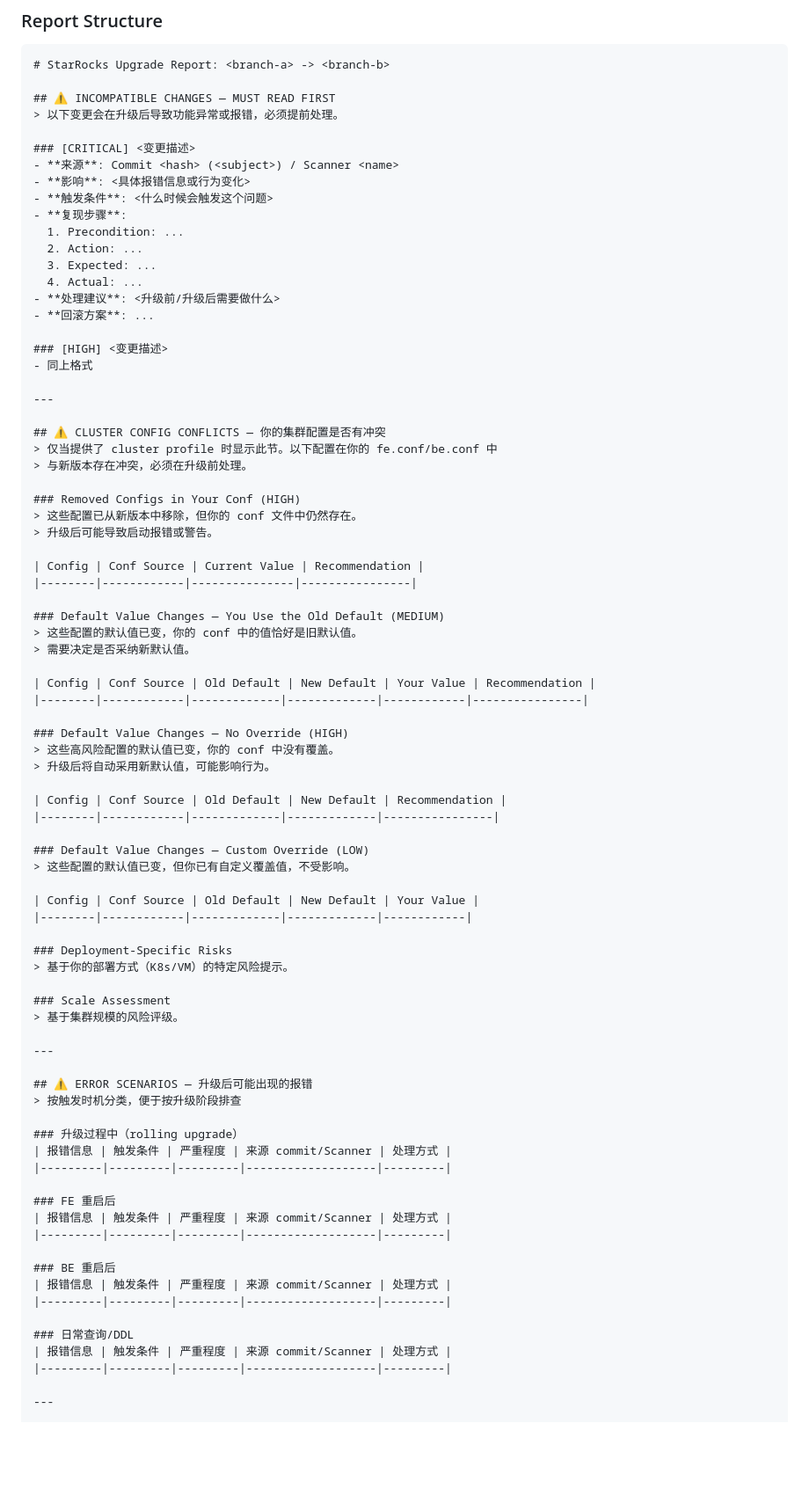
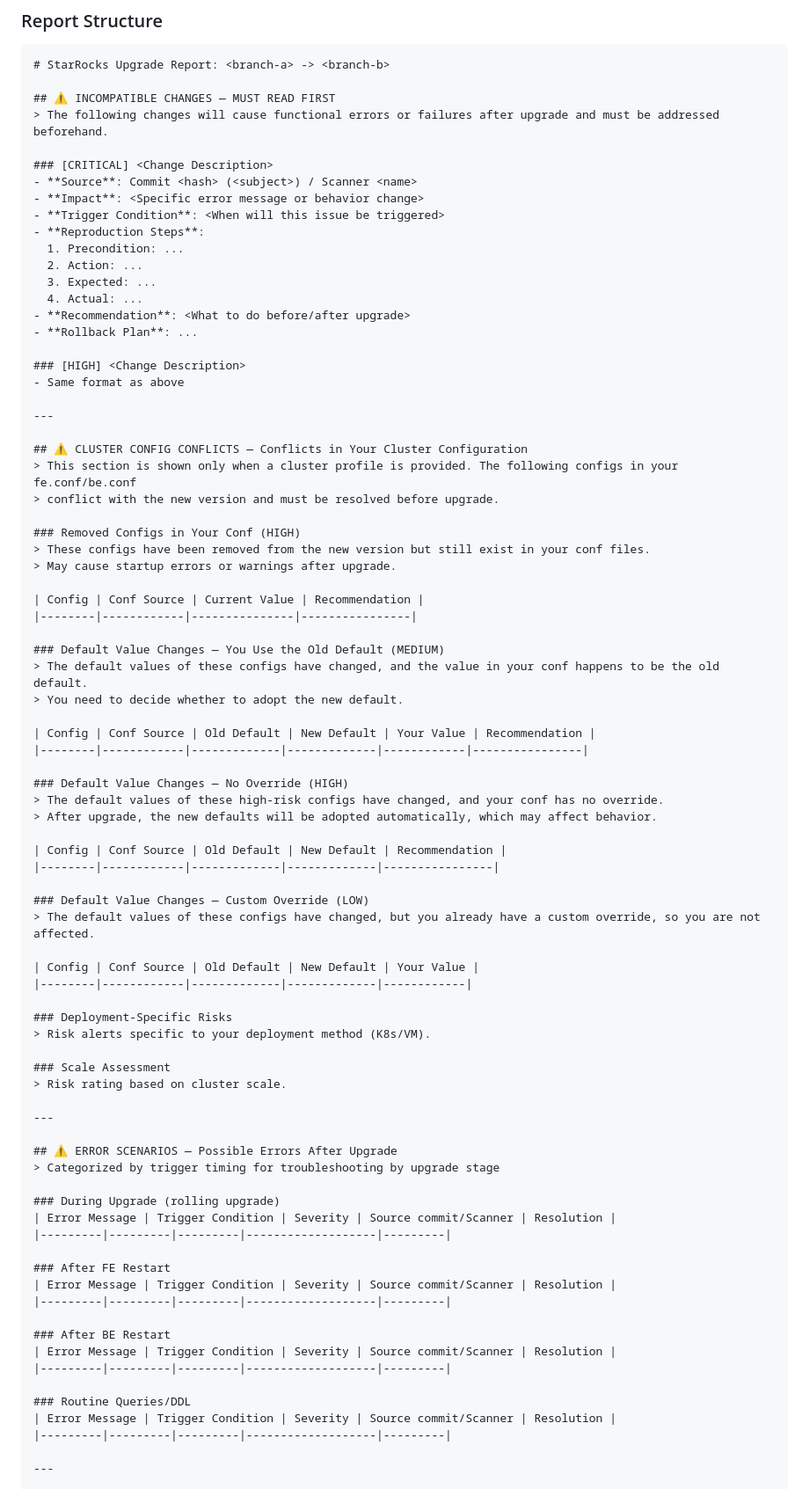
Before and after one commit to crossoverJie/skills, a Markdown page: skills/starrocks-upgrade/SKILL.md, the part around one of its changes. Shown at 88% size. Drawn GitHub-style; blank space fills up the shorter version.

Commit message:
feat: Update SKILL.md to enhance clarity and include additional upgrade-related details

```diff
--- a/skills/starrocks-upgrade/SKILL.md
+++ b/skills/starrocks-upgrade/SKILL.md
@@ -496,81 +497,81 @@ directly from the scanner output or tiered metadata.
 # StarRocks Upgrade Report: <branch-a> -> <branch-b>
 
 ## ⚠️ INCOMPATIBLE CHANGES — MUST READ FIRST
-> 以下变更会在升级后导致功能异常或报错，必须提前处理。
+> The following changes will cause functional errors or failures after upgrade and must be addressed beforehand.
 
-### [CRITICAL] <变更描述>
-- **来源**: Commit <hash> (<subject>) / Scanner <name>
-- **影响**: <具体报错信息或行为变化>
-- **触发条件**: <什么时候会触发这个问题>
-- **复现步骤**:
+### [CRITICAL] <Change Description>
+- **Source**: Commit <hash> (<subject>) / Scanner <name>
+- **Impact**: <Specific error message or behavior change>
+- **Trigger Condition**: <When will this issue be triggered>
+- **Reproduction Steps**:
   1. Precondition: ...
   2. Action: ...
   3. Expected: ...
   4. Actual: ...
-- **处理建议**: <升级前/升级后需要做什么>
-- **回滚方案**: ...
+- **Recommendation**: <What to do before/after upgrade>
+- **Rollback Plan**: ...
 
-### [HIGH] <变更描述>
-- 同上格式
+### [HIGH] <Change Description>
+- Same format as above
 
 ---
 
-## ⚠️ CLUSTER CONFIG CONFLICTS — 你的集群配置是否有冲突
-> 仅当提供了 cluster profile 时显示此节。以下配置在你的 fe.conf/be.conf 中
-> 与新版本存在冲突，必须在升级前处理。
+## ⚠️ CLUSTER CONFIG CONFLICTS — Conflicts in Your Cluster Configuration
+> This section is shown only when a cluster profile is provided. The following configs in your fe.conf/be.conf
+> conflict with the new version and must be resolved before upgrade.
 
 ### Removed Configs in Your Conf (HIGH)
-> 这些配置已从新版本中移除，但你的 conf 文件中仍然存在。
-> 升级后可能导致启动报错或警告。
+> These configs have been removed from the new version but still exist in your conf files.
+> May cause startup errors or warnings after upgrade.
 
 | Config | Conf Source | Current Value | Recommendation |
 |--------|------------|---------------|----------------|
 
 ### Default Value Changes — You Use the Old Default (MEDIUM)
-> 这些配置的默认值已变，你的 conf 中的值恰好是旧默认值。
-> 需要决定是否采纳新默认值。
+> The default values of these configs have changed, and the value in your conf happens to be the old default.
+> You need to decide whether to adopt the new default.
 
 | Config | Conf Source | Old Default | New Default | Your Value | Recommendation |
 |--------|------------|-------------|-------------|------------|----------------|
 
 ### Default Value Changes — No Override (HIGH)
-> 这些高风险配置的默认值已变，你的 conf 中没有覆盖。
-> 升级后将自动采用新默认值，可能影响行为。
+> The default values of these high-risk configs have changed, and your conf has no override.
+> After upgrade, the new defaults will be adopted automatically, which may affect behavior.
 
 | Config | Conf Source | Old Default | New Default | Recommendation |
 |--------|------------|-------------|-------------|----------------|
 
 ### Default Value Changes — Custom Override (LOW)
-> 这些配置的默认值已变，但你已有自定义覆盖值，不受影响。
+> The default values of these configs have changed, but you already have a custom override, so you are not affected.
 
 | Config | Conf Source | Old Default | New Default | Your Value |
 |--------|------------|-------------|-------------|------------|
 
 ### Deployment-Specific Risks
-> 基于你的部署方式（K8s/VM）的特定风险提示。
+> Risk alerts specific to your deployment method (K8s/VM).
 
 ### Scale Assessment
-> 基于集群规模的风险评级。
+> Risk rating based on cluster scale.
 
 ---
 
-## ⚠️ ERROR SCENARIOS — 升级后可能出现的报错
-> 按触发时机分类，便于按升级阶段排查
+## ⚠️ ERROR SCENARIOS — Possible Errors After Upgrade
+> Categorized by trigger timing for troubleshooting by upgrade stage
 
-### 升级过程中（rolling upgrade）
-| 报错信息 | 触发条件 | 严重程度 | 来源 commit/Scanner | 处理方式 |
+### During Upgrade (rolling upgrade)
+| Error Message | Trigger Condition | Severity | Source commit/Scanner | Resolution |
 |---------|---------|---------|-------------------|---------|
 
-### FE 重启后
-| 报错信息 | 触发条件 | 严重程度 | 来源 commit/Scanner | 处理方式 |
+### After FE Restart
+| Error Message | Trigger Condition | Severity | Source commit/Scanner | Resolution |
 |---------|---------|---------|-------------------|---------|
 
-### BE 重启后
-| 报错信息 | 触发条件 | 严重程度 | 来源 commit/Scanner | 处理方式 |
+### After BE Restart
+| Error Message | Trigger Condition | Severity | Source commit/Scanner | Resolution |
 |---------|---------|---------|-------------------|---------|
 
-### 日常查询/DDL
-| 报错信息 | 触发条件 | 严重程度 | 来源 commit/Scanner | 处理方式 |
+### Routine Queries/DDL
+| Error Message | Trigger Condition | Severity | Source commit/Scanner | Resolution |
 |---------|---------|---------|-------------------|---------|
 
 ---
```
Also changed, not shown: other parts of skills/starrocks-upgrade/SKILL.md (+78 -77 lines).
